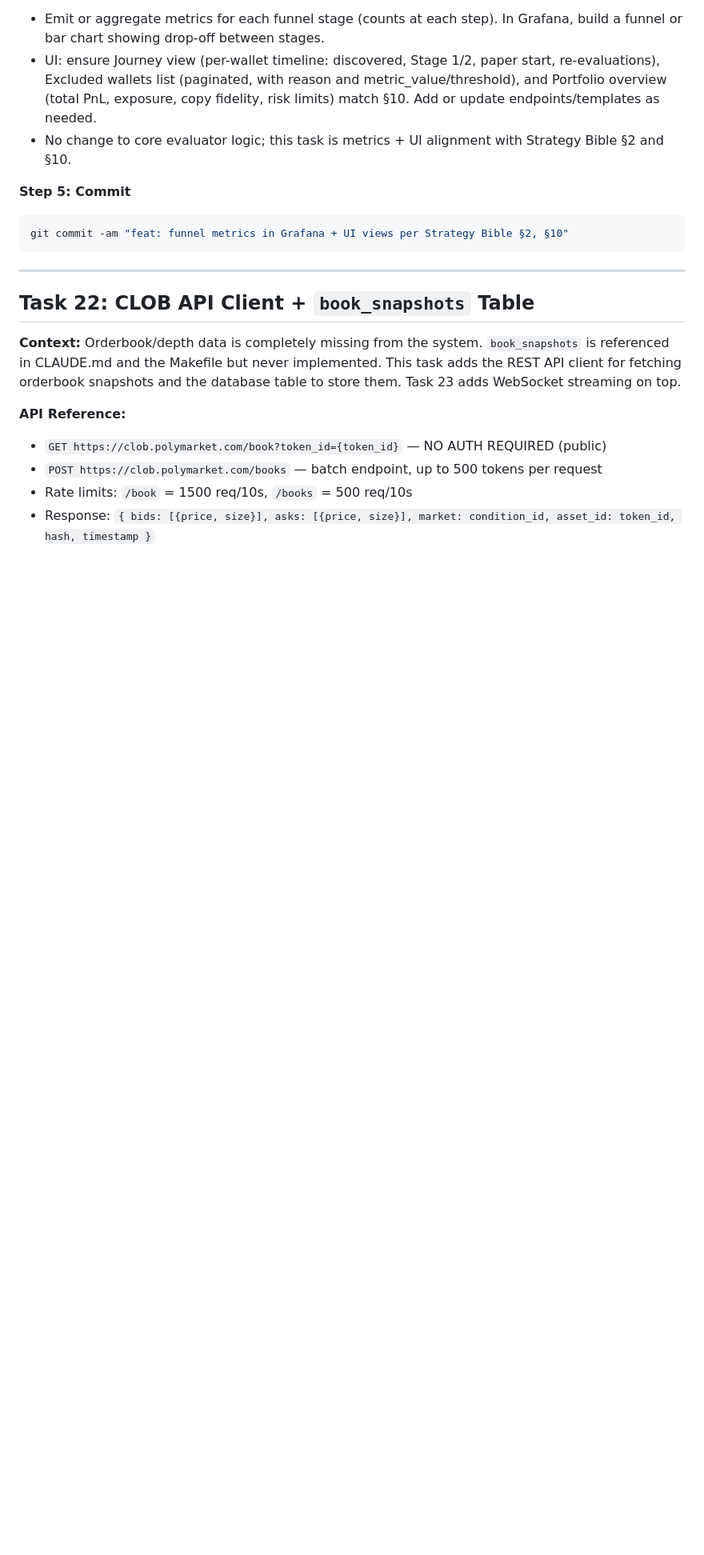
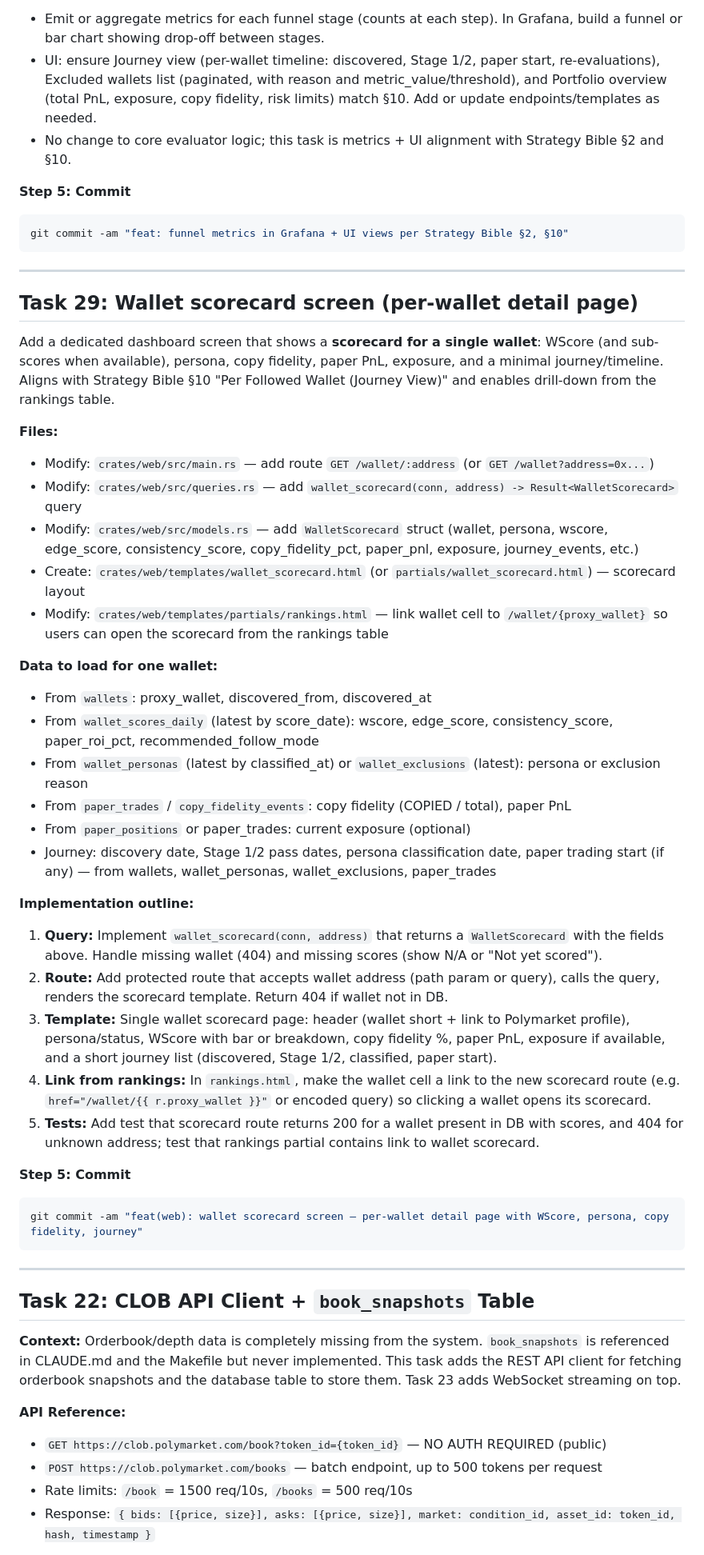
Before and after one commit to KSonny4/trader_evaluator, a Markdown page: docs/plans/MASTER_STRATEGY_IMPLEMENTATION_PLAN.md, the part around one of its changes. Shown at 80% size. Rendered like a GitHub page; blank space fills up the shorter version.

Commit message:
docs: add Task 29 — wallet scorecard screen (per-wallet detail page)
Co-authored-by: Cursor <cursoragent@cursor.com>

````diff
--- a/docs/plans/MASTER_STRATEGY_IMPLEMENTATION_PLAN.md
+++ b/docs/plans/MASTER_STRATEGY_IMPLEMENTATION_PLAN.md
@@ -2841,6 +2842,40 @@ git commit -am "feat: funnel metrics in Grafana + UI views per Strategy Bible §
 
 ---
 
+## Task 29: Wallet scorecard screen (per-wallet detail page)
+
+Add a dedicated dashboard screen that shows a **scorecard for a single wallet**: WScore (and sub-scores when available), persona, copy fidelity, paper PnL, exposure, and a minimal journey/timeline. Aligns with Strategy Bible §10 "Per Followed Wallet (Journey View)" and enables drill-down from the rankings table.
+
+**Files:**
+- Modify: `crates/web/src/main.rs` — add route `GET /wallet/:address` (or `GET /wallet?address=0x...`)
+- Modify: `crates/web/src/queries.rs` — add `wallet_scorecard(conn, address) -> Result<WalletScorecard>` query
+- Modify: `crates/web/src/models.rs` — add `WalletScorecard` struct (wallet, persona, wscore, edge_score, consistency_score, copy_fidelity_pct, paper_pnl, exposure, journey_events, etc.)
+- Create: `crates/web/templates/wallet_scorecard.html` (or `partials/wallet_scorecard.html`) — scorecard layout
+- Modify: `crates/web/templates/partials/rankings.html` — link wallet cell to `/wallet/{proxy_wallet}` so users can open the scorecard from the rankings table
+
+**Data to load for one wallet:**
+- From `wallets`: proxy_wallet, discovered_from, discovered_at
+- From `wallet_scores_daily` (latest by score_date): wscore, edge_score, consistency_score, paper_roi_pct, recommended_follow_mode
+- From `wallet_personas` (latest by classified_at) or `wallet_exclusions` (latest): persona or exclusion reason
+- From `paper_trades` / `copy_fidelity_events`: copy fidelity (COPIED / total), paper PnL
+- From `paper_positions` or paper_trades: current exposure (optional)
+- Journey: discovery date, Stage 1/2 pass dates, persona classification date, paper trading start (if any) — from wallets, wallet_personas, wallet_exclusions, paper_trades
+
+**Implementation outline:**
+1. **Query:** Implement `wallet_scorecard(conn, address)` that returns a `WalletScorecard` with the fields above. Handle missing wallet (404) and missing scores (show N/A or "Not yet scored").
+2. **Route:** Add protected route that accepts wallet address (path param or query), calls the query, renders the scorecard template. Return 404 if wallet not in DB.
+3. **Template:** Single wallet scorecard page: header (wallet short + link to Polymarket profile), persona/status, WScore with bar or breakdown, copy fidelity %, paper PnL, exposure if available, and a short journey list (discovered, Stage 1/2, classified, paper start).
+4. **Link from rankings:** In `rankings.html`, make the wallet cell a link to the new scorecard route (e.g. `href="/wallet/{{ r.proxy_wallet }}"` or encoded query) so clicking a wallet opens its scorecard.
+5. **Tests:** Add test that scorecard route returns 200 for a wallet present in DB with scores, and 404 for unknown address; test that rankings partial contains link to wallet scorecard.
+
+**Step 5: Commit**
+
+```bash
+git commit -am "feat(web): wallet scorecard screen — per-wallet detail page with WScore, persona, copy fidelity, journey"
+```
+
+---
+
 ## Task 22: CLOB API Client + `book_snapshots` Table
 
 **Context:** Orderbook/depth data is completely missing from the system. `book_snapshots` is referenced in CLAUDE.md and the Makefile but never implemented. This task adds the REST API client for fetching orderbook snapshots and the database table to store them. Task 23 adds WebSocket streaming on top.
````
Also changed, not shown: other parts of docs/plans/MASTER_STRATEGY_IMPLEMENTATION_PLAN.md (+1 -0 lines).
